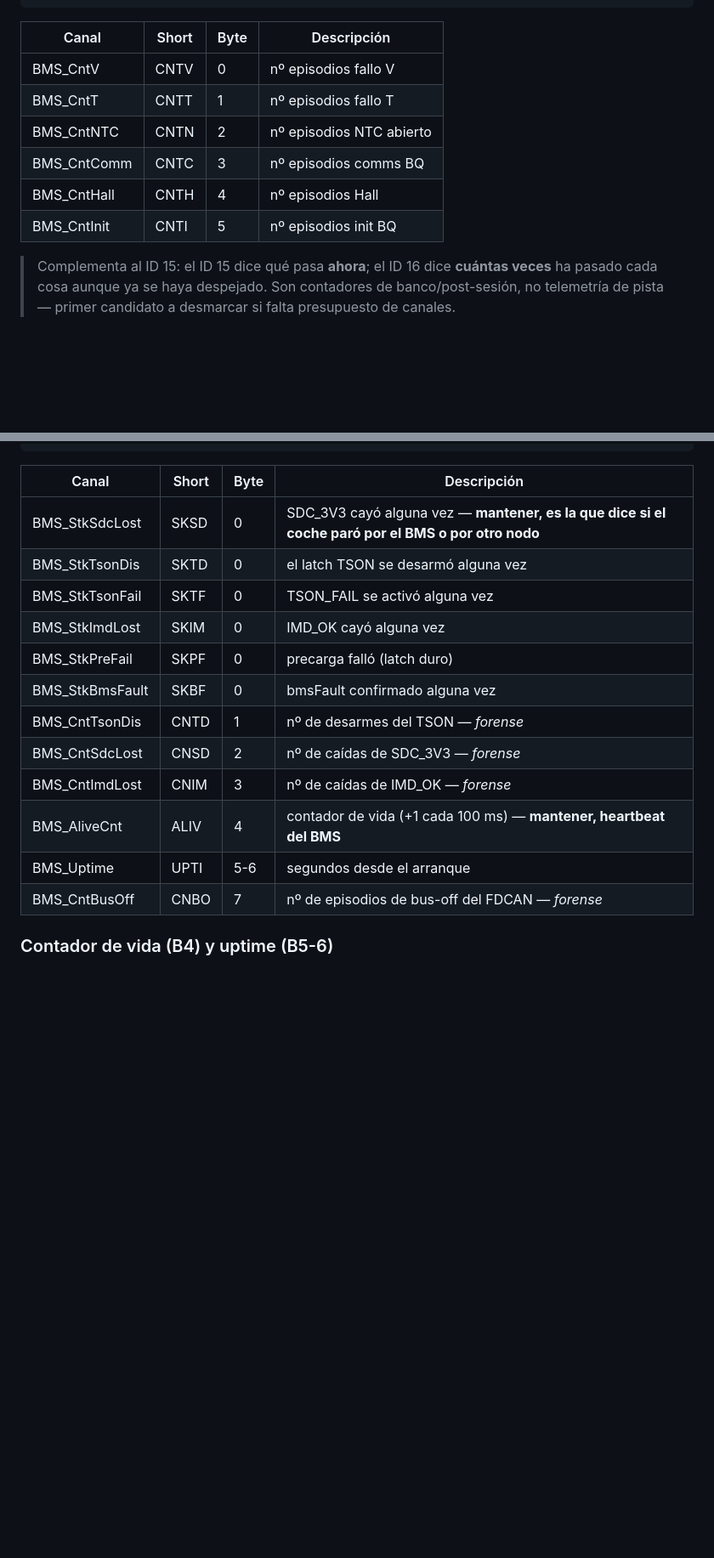
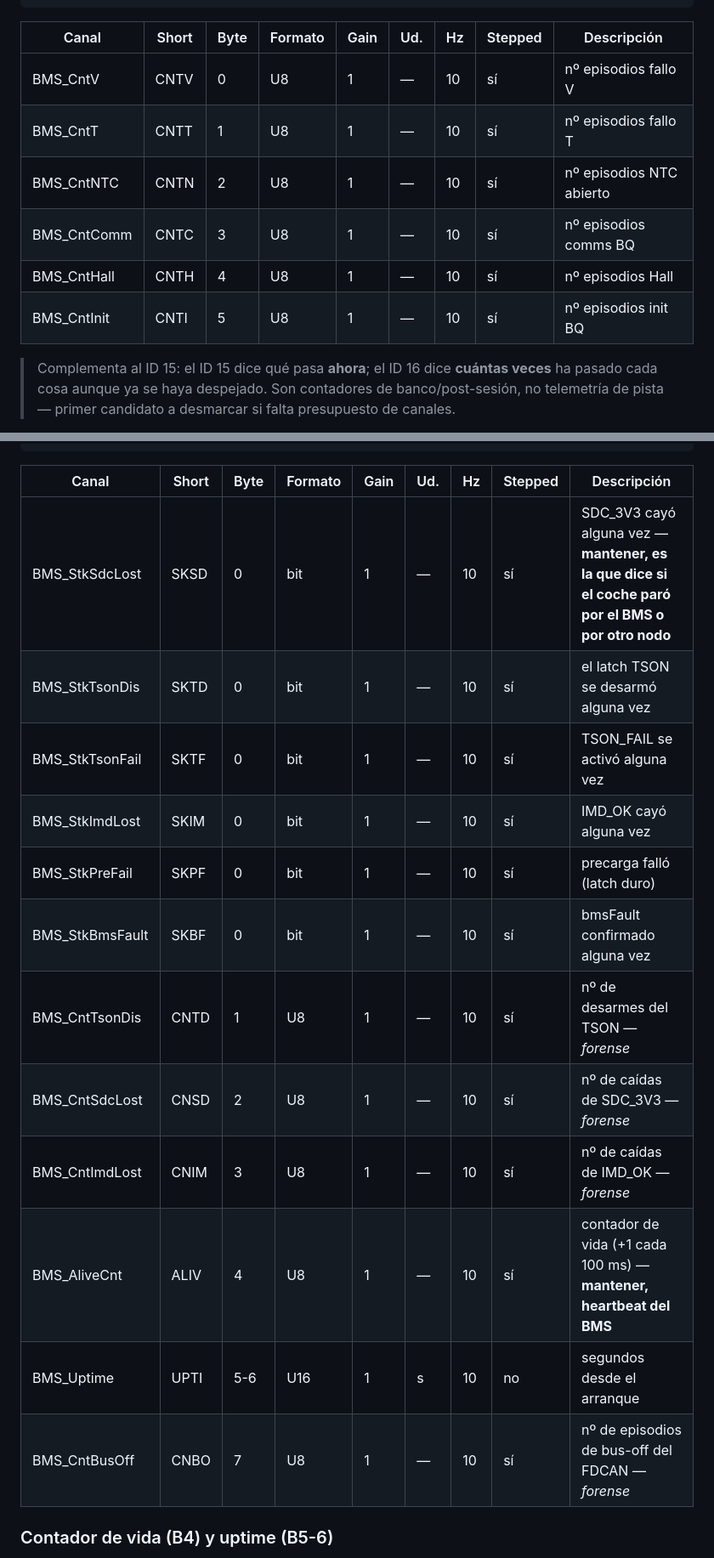
Before and after one commit to martElectronics/BMS_MASTER_26, a Markdown page: docs/CAN_Solo2DL.md, 2 parts joined by grey strips. Shown at 85% size. GitHub-like rendering; blank space fills up the shorter version.

````diff
--- a/docs/CAN_Solo2DL.md
+++ b/docs/CAN_Solo2DL.md
@@ -440,14 +452,14 @@ Byte 4: cntFltHall — de fallo del Hall
 Byte 5: cntFltInit — de init BQ fallido
 ```
 
-| Canal | Short | Byte | Descripción |
-|---|---|---|---|
-| BMS_CntV    | CNTV | 0 | nº episodios fallo V |
-| BMS_CntT    | CNTT | 1 | nº episodios fallo T |
-| BMS_CntNTC  | CNTN | 2 | nº episodios NTC abierto |
-| BMS_CntComm | CNTC | 3 | nº episodios comms BQ |
-| BMS_CntHall | CNTH | 4 | nº episodios Hall |
-| BMS_CntInit | CNTI | 5 | nº episodios init BQ |
+| Canal | Short | Byte | Formato | Gain | Ud. | Hz | Stepped | Descripción |
+|---|---|---|---|---|---|---|---|---|
+| BMS_CntV | CNTV | 0 | U8 | 1 | — | 10 | sí | nº episodios fallo V |
+| BMS_CntT | CNTT | 1 | U8 | 1 | — | 10 | sí | nº episodios fallo T |
+| BMS_CntNTC | CNTN | 2 | U8 | 1 | — | 10 | sí | nº episodios NTC abierto |
+| BMS_CntComm | CNTC | 3 | U8 | 1 | — | 10 | sí | nº episodios comms BQ |
+| BMS_CntHall | CNTH | 4 | U8 | 1 | — | 10 | sí | nº episodios Hall |
+| BMS_CntInit | CNTI | 5 | U8 | 1 | — | 10 | sí | nº episodios init BQ |
 
 > Complementa al ID 15: el ID 15 dice qué pasa **ahora**; el ID 16 dice
 > **cuántas veces** ha pasado cada cosa aunque ya se haya despejado. Son
@@ -475,20 +487,20 @@ Byte 5-6 : uptime en segundos (uint16 BE, satura a 65535 ≈ 18 h)
 Byte 7   : cntBusOff — nº de episodios de bus-off del FDCAN
 ```
 
-| Canal | Short | Byte | Descripción |
-|---|---|---|---|
-| BMS_StkSdcLost  | SKSD | 0 | SDC_3V3 cayó alguna vez — **mantener, es la que dice si el coche paró por el BMS o por otro nodo** |
-| BMS_StkTsonDis  | SKTD | 0 | el latch TSON se desarmó alguna vez |
-| BMS_StkTsonFail | SKTF | 0 | TSON_FAIL se activó alguna vez |
-| BMS_StkImdLost  | SKIM | 0 | IMD_OK cayó alguna vez |
-| BMS_StkPreFail  | SKPF | 0 | precarga falló (latch duro) |
-| BMS_StkBmsFault | SKBF | 0 | bmsFault confirmado alguna vez |
-| BMS_CntTsonDis  | CNTD | 1 | nº de desarmes del TSON — *forense* |
-| BMS_CntSdcLost  | CNSD | 2 | nº de caídas de SDC_3V3 — *forense* |
-| BMS_CntImdLost  | CNIM | 3 | nº de caídas de IMD_OK — *forense* |
-| BMS_AliveCnt    | ALIV | 4 | contador de vida (+1 cada 100 ms) — **mantener, heartbeat del BMS** |
-| BMS_Uptime      | UPTI | 5-6 | segundos desde el arranque |
-| BMS_CntBusOff   | CNBO | 7 | nº de episodios de bus-off del FDCAN — *forense* |
+| Canal | Short | Byte | Formato | Gain | Ud. | Hz | Stepped | Descripción |
+|---|---|---|---|---|---|---|---|---|
+| BMS_StkSdcLost | SKSD | 0 | bit | 1 | — | 10 | sí | SDC_3V3 cayó alguna vez — **mantener, es la que dice si el coche paró por el BMS o por otro nodo** |
+| BMS_StkTsonDis | SKTD | 0 | bit | 1 | — | 10 | sí | el latch TSON se desarmó alguna vez |
+| BMS_StkTsonFail | SKTF | 0 | bit | 1 | — | 10 | sí | TSON_FAIL se activó alguna vez |
+| BMS_StkImdLost | SKIM | 0 | bit | 1 | — | 10 | sí | IMD_OK cayó alguna vez |
+| BMS_StkPreFail | SKPF | 0 | bit | 1 | — | 10 | sí | precarga falló (latch duro) |
+| BMS_StkBmsFault | SKBF | 0 | bit | 1 | — | 10 | sí | bmsFault confirmado alguna vez |
+| BMS_CntTsonDis | CNTD | 1 | U8 | 1 | — | 10 | sí | nº de desarmes del TSON — *forense* |
+| BMS_CntSdcLost | CNSD | 2 | U8 | 1 | — | 10 | sí | nº de caídas de SDC_3V3 — *forense* |
+| BMS_CntImdLost | CNIM | 3 | U8 | 1 | — | 10 | sí | nº de caídas de IMD_OK — *forense* |
+| BMS_AliveCnt | ALIV | 4 | U8 | 1 | — | 10 | sí | contador de vida (+1 cada 100 ms) — **mantener, heartbeat del BMS** |
+| BMS_Uptime | UPTI | 5-6 | U16 | 1 | s | 10 | no | segundos desde el arranque |
+| BMS_CntBusOff | CNBO | 7 | U8 | 1 | — | 10 | sí | nº de episodios de bus-off del FDCAN — *forense* |
 
 ### Contador de vida (B4) y uptime (B5-6)
 
````
Also changed, not shown: other parts of docs/CAN_Solo2DL.md (+179 -163 lines).
